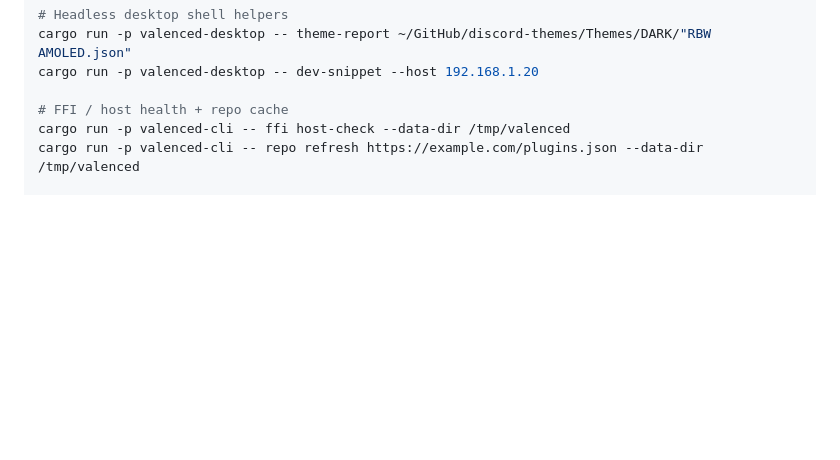
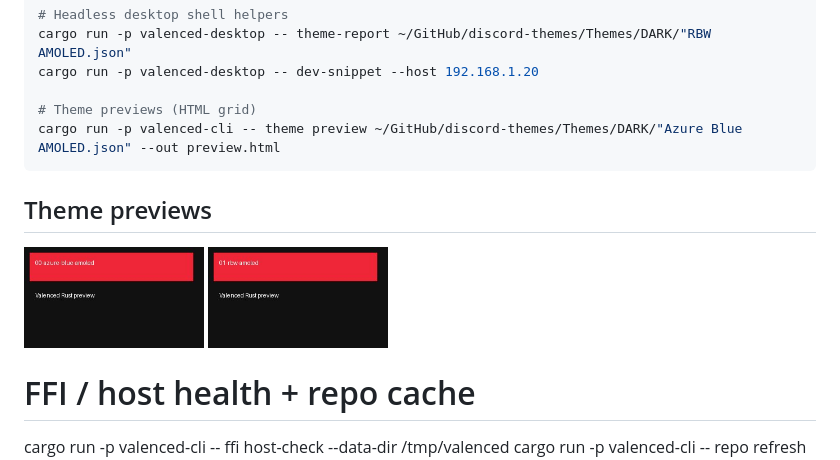
Before and after one commit to DEAD1nsane/valenced-rust, a Markdown page: README.md, the part around the change. Drawn GitHub-style; pictures changed too: docs/screenshots/00-azure-blue-amoled.thumb.jpg (added), docs/screenshots/01-rbw-amoled.thumb.jpg (added); blank space fills up the shorter version.

Commit message:
Docs: theme preview HTML + thumbnails in README
Curated docs/screenshots (numbered, thumbs linked to full HTML).

````diff
--- a/README.md
+++ b/README.md
@@ -67,6 +67,15 @@ cargo run -p valenced-cli -- theme css      ~/GitHub/discord-themes/Themes/DARK/
 cargo run -p valenced-desktop -- theme-report ~/GitHub/discord-themes/Themes/DARK/"RBW AMOLED.json"
 cargo run -p valenced-desktop -- dev-snippet --host 192.168.1.20
 
+# Theme previews (HTML grid)
+cargo run -p valenced-cli -- theme preview ~/GitHub/discord-themes/Themes/DARK/"Azure Blue AMOLED.json" --out preview.html
+```
+
+## Theme previews
+
+<a href="docs/screenshots/00-azure-blue-amoled.html"><img src="docs/screenshots/00-azure-blue-amoled.thumb.jpg" width="180"></a>
+<a href="docs/screenshots/01-rbw-amoled.html"><img src="docs/screenshots/01-rbw-amoled.thumb.jpg" width="180"></a>
+
 # FFI / host health + repo cache
 cargo run -p valenced-cli -- ffi host-check --data-dir /tmp/valenced
 cargo run -p valenced-cli -- repo refresh https://example.com/plugins.json --data-dir /tmp/valenced
````
Also changed, not shown: 2 other files.
